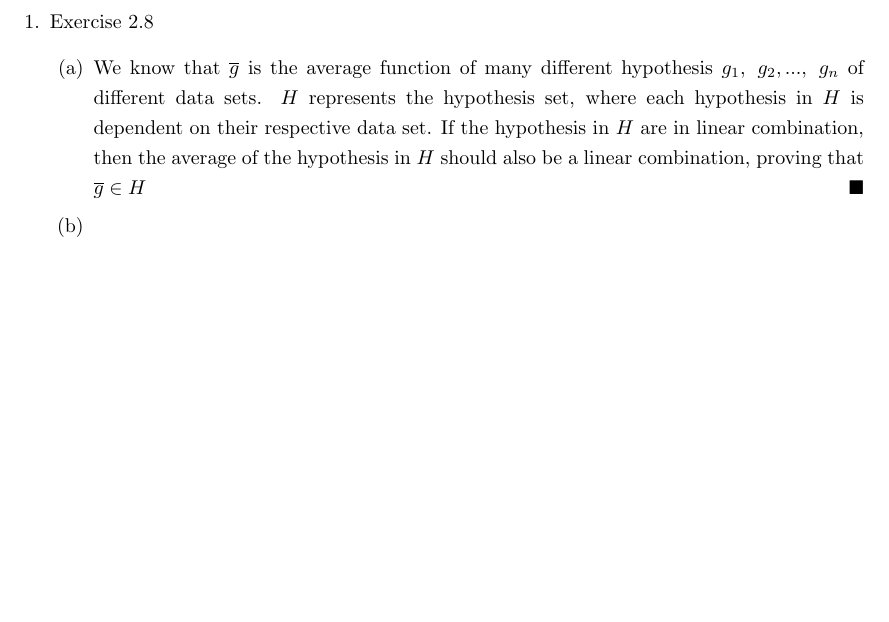
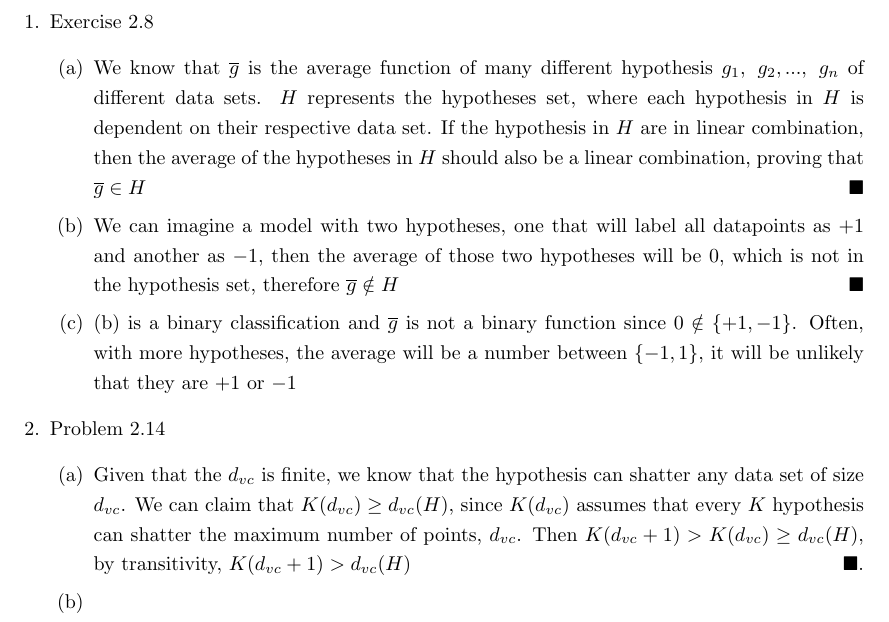
Before and after one commit to jiaweiw02/mlfd, a LaTeX problem sheet (hw5/hw5.tex): part of the page, cut so that both start at the same text, the shorter picture padded with empty space. Compiled offline with pdfLaTeX.

Commit message:
hw4 added

```diff
--- a/hw5/hw5.tex
+++ b/hw5/hw5.tex
@@ -9,7 +9,14 @@
     \begin{enumerate}
         \item Exercise 2.8
         \begin{enumerate}[label=(\alph*)]
-            \item We know that $\overline{g}$ is the average function of many different hypothesis $g_1,\ g_2,...,\ g_n$ of different data sets. $H$ represents the hypothesis set, where each hypothesis in $H$ is dependent on their respective data set. If the hypothesis in $H$ are in linear combination, then the average of the hypothesis in $H$ should also be a linear combination, proving that $\overline{g} \in H \hfill \blacksquare$
+            \item We know that $\overline{g}$ is the average function of many different hypothesis $g_1,\ g_2,...,\ g_n$ of different data sets. $H$ represents the hypotheses set, where each hypothesis in $H$ is dependent on their respective data set. If the hypothesis in $H$ are in linear combination, then the average of the hypotheses in $H$ should also be a linear combination, proving that $\overline{g} \in H \hfill \blacksquare$
+            \item We can imagine a model with two hypotheses, one that will label all datapoints as $+1$ and another as $-1$, then the average of those two hypotheses will be $0$, which is not in the hypothesis set, therefore $\overline{g} \notin H \hfill \blacksquare$
+            \item (b) is a binary classification and $\overline{g}$ is not a binary function since $0 \notin \{+1, -1\}$. Often, with more hypotheses, the average will be a number between $\{-1, 1\}$, it will be unlikely that they are $+1$ or $-1$
+        \end{enumerate}
+
+        \item Problem 2.14
+        \begin{enumerate}
+            \item Given that the $d_{vc}$ is finite, we know that the hypothesis can shatter any data set of size $d_{vc}$. We can claim that $K(d_{vc}) \geq d_{vc}(H)$, since $K(d_{vc})$ assumes that every $K$ hypothesis can shatter the maximum number of points, $d_{vc}$. Then $K(d_{vc} + 1) > K(d_{vc}) \geq d_{vc}(H)$, by transitivity, $K(d_{vc} + 1) > d_{vc}(H) \hfill \blacksquare$.
             \item
         \end{enumerate}
     \end{enumerate}
```
Also changed, not shown: hw4/hw4.pdf, hw5/hw5.pdf, 4 other files.
